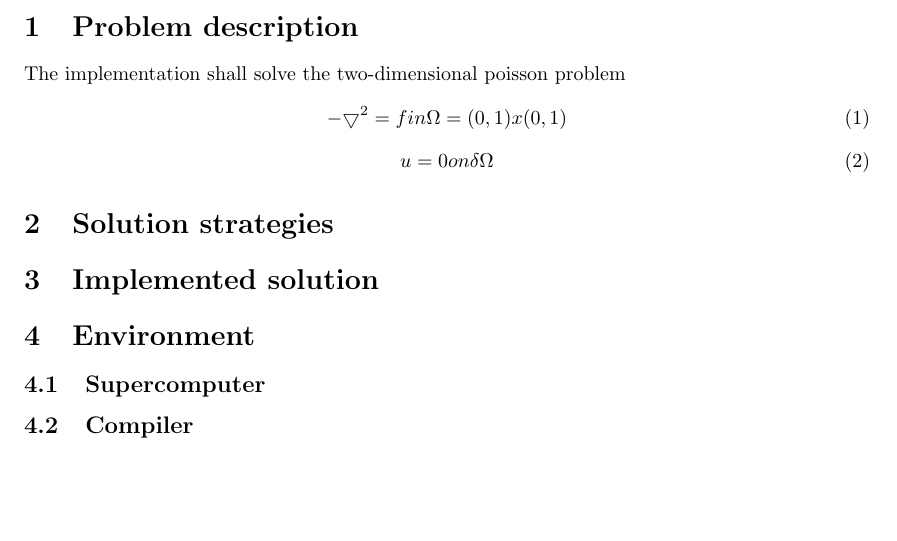
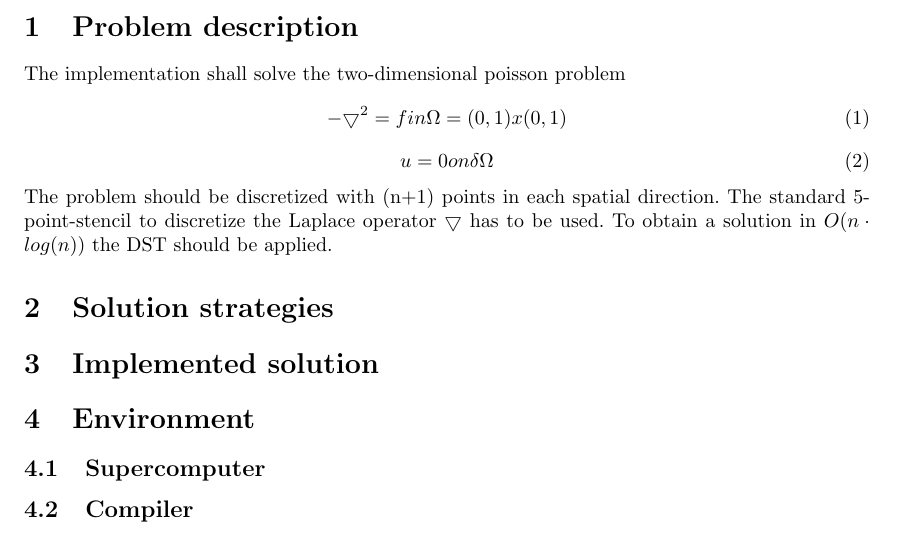
Before and after one commit to Horn2BWild/NTNU2014, a LaTeX problem sheet (TMA4280_Supercomputing/Exercise/ex6/report.tex): part of the page, cut so that both start at the same text, the shorter picture padded with empty space. Compiled offline with pdfLaTeX.

Commit message:
added short problem description

```diff
--- a/TMA4280_Supercomputing/Exercise/ex6/report.tex
+++ b/TMA4280_Supercomputing/Exercise/ex6/report.tex
@@ -25,6 +25,7 @@ The implementation shall solve the two-dimensional poisson problem
 \begin{equation}
 u = 0 on \delta\Omega
 \end{equation}
+The problem should be discretized with (n+1) points in each spatial direction. The standard 5-point-stencil to discretize the Laplace operator $\bigtriangledown$ has to be used. To obtain a solution in $O(n\cdot log(n))$ the DST should be applied.
 \section{Solution strategies}
 
 \section{Implemented solution}
```
